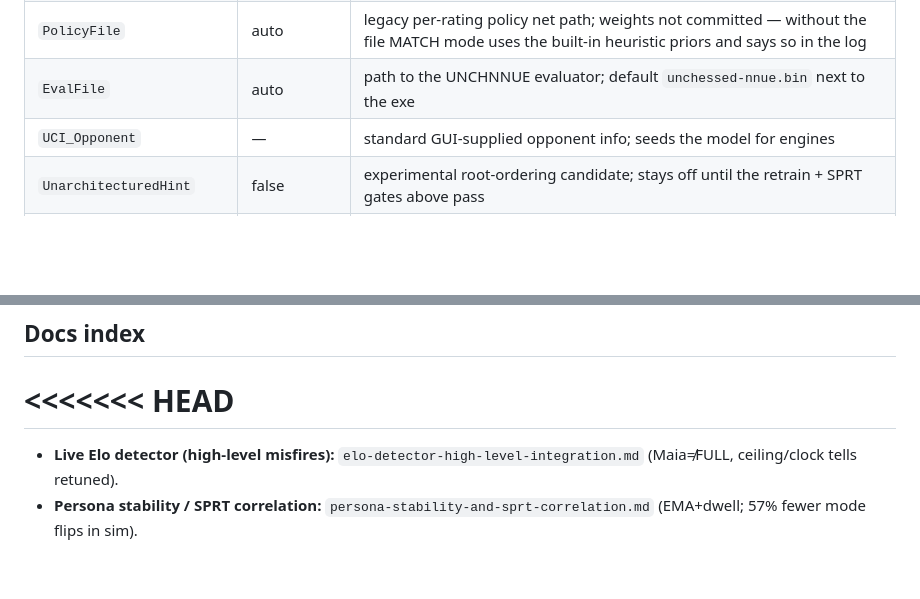
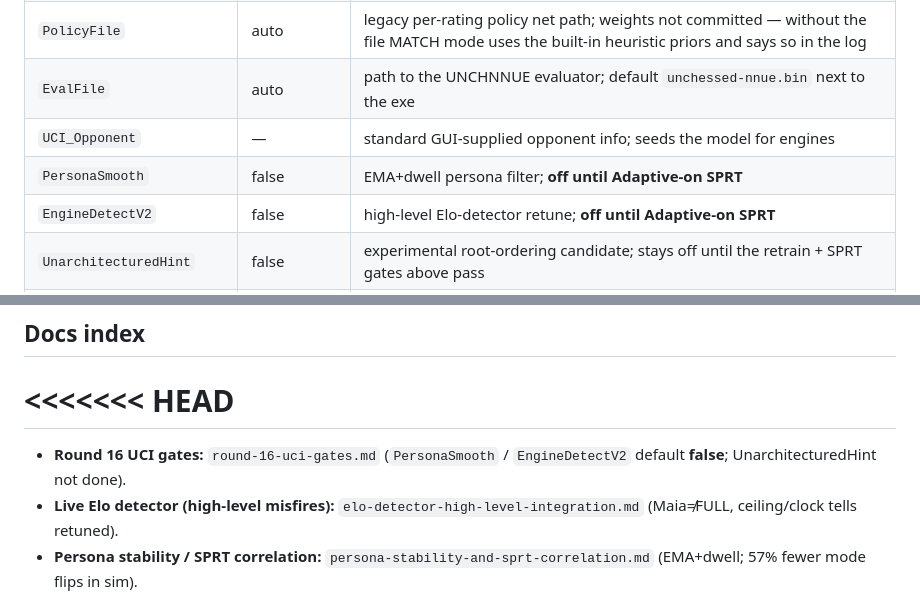
Before and after one commit to Amoguslittleahhh/Unchessed-UCI-Engine, a Markdown page: README.md, 2 parts joined by grey strips. Rendered like a GitHub page; blank space fills up the shorter version.

Commit message:
Fix leftover README conflict markers; advertise PersonaSmooth/EngineDetectV2 as default-off
Co-authored-by: arena-agent <297053741+arena-agent@users.noreply.github.com>

```diff
--- a/README.md
+++ b/README.md
@@ -203,6 +203,8 @@ before the hint is trusted.
 | `PolicyFile` | auto | legacy per-rating policy net path; weights not committed — without the file MATCH mode uses the built-in heuristic priors and says so in the log |
 | `EvalFile` | auto | path to the UNCHNNUE evaluator; default `unchessed-nnue.bin` next to the exe |
 | `UCI_Opponent` | — | standard GUI-supplied opponent info; seeds the model for engines |
+| `PersonaSmooth` | false | EMA+dwell persona filter; **off until Adaptive-on SPRT** |
+| `EngineDetectV2` | false | high-level Elo-detector retune; **off until Adaptive-on SPRT** |
 | `UnarchitecturedHint` | false | experimental root-ordering candidate; stays off until the retrain + SPRT gates above pass |
 | `UnarchitecturedFile` | — | explicit `UNARCHV1` model package (default: auto-located `artifacts/unarchitectured-v1-final.unarchv1`) |
 | `UnarchitecturedMinTime` | 30000 | minimum remaining clock (ms) before the candidate may submit and wait up to 100 ms for a shallow exact-position hint |
@@ -313,6 +315,7 @@ switches, book/troll choices).
 
 <<<<<<< HEAD
 =======
+- **Round 16 UCI gates:** `round-16-uci-gates.md` (`PersonaSmooth` / `EngineDetectV2` default **false**; UnarchitecturedHint not done).
 - **Live Elo detector (high-level misfires):** `elo-detector-high-level-integration.md` (Maia≠FULL, ceiling/clock tells retuned).
 - **Persona stability / SPRT correlation:** `persona-stability-and-sprt-correlation.md` (EMA+dwell; 57% fewer mode flips in sim).
 >>>>>>> ef4f210 (Persona EMA/dwell, Elo-detector high-level gates, fail-closed A100 v4 path)
```
